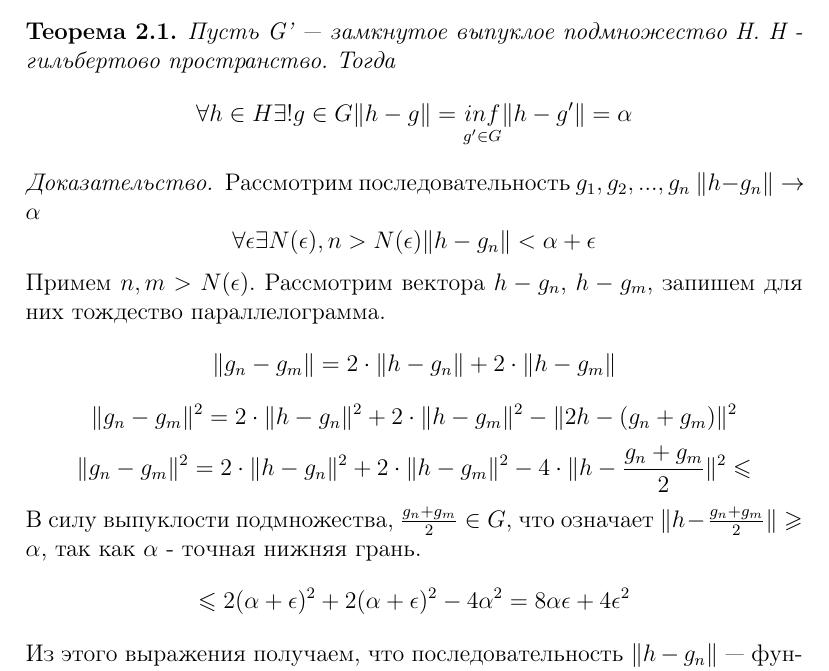
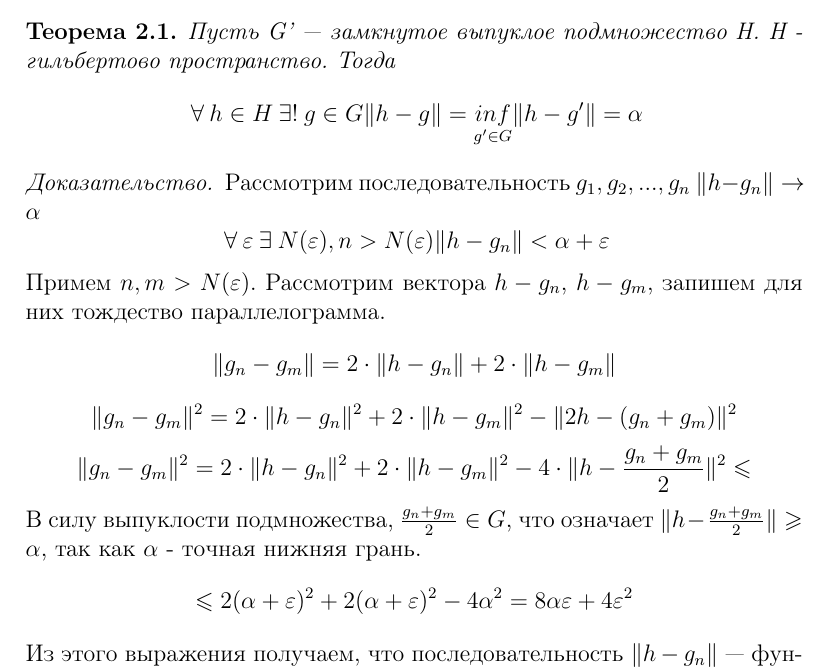
Before and after one commit to FrostUser/NSU-FA, a LaTeX document (Lectures-2.tex): part of page 2 of 4, cut so that both start at the same text. Compiled offline with pdfLaTeX.

Commit message:
[Лекция 2] Что то еще, забыл что.

```diff
--- a/Lectures-2.tex
+++ b/Lectures-2.tex
@@ -71,18 +85,18 @@
 
 	\begin{theorem}
 		Пусть G' --- замкнутое выпуклое подмножество H. H - гильбертово пространство. Тогда
-		$$\forall h \in H \exists! g \in G \norm{h-g} = \underset{g' \in G}{inf} \norm{h-g'} = \alpha$$
+		$$\forall h \in H \existsonly g \in G \norm{h-g} = \underset{g' \in G}{inf} \norm{h-g'} = \alpha$$
 	\end{theorem}
 	\begin{proof}
 		Рассмотрим последовательность $g_1, g_2, ..., g_n$ $\norm{h - g_n} \rightarrow \alpha$
-		$$\forall \epsilon \exists N(\epsilon), n > N(\epsilon) \norm{h - g_n} < \alpha + \epsilon$$
-		Примем $n, m > N(\epsilon)$. Рассмотрим вектора $h - g_n$, $h - g_m$, запишем для них тождество параллелограмма.
+		$$\forall \varepsilon \exists N(\varepsilon), n > N(\varepsilon) \norm{h - g_n} < \alpha + \varepsilon$$
+		Примем $n, m > N(\varepsilon)$. Рассмотрим вектора $h - g_n$, $h - g_m$, запишем для них тождество параллелограмма.
 		$$\norm{g_n - g_m} = 2 \cdot \norm{h - g_n} + 2 \cdot \norm{h - g_m}$$
 		$$\norm{g_n - g_m}^2 = 2 \cdot \norm{h - g_n}^2 + 2 \cdot \norm{h - g_m}^2 - \norm{2h - (g_n + g_m)}^2$$
 		$$\norm{g_n - g_m}^2 = 2 \cdot \norm{h - g_n}^2 + 2 \cdot \norm{h - g_m}^2 - 4 \cdot \norm{h - \frac{g_n + g_m}{2}}^2 \leq$$
 		В силу выпуклости подмножества, $\frac{g_n + g_m}{2} \in G$, что означает $\norm{h - \frac{g_n + g_m}{2}} \geq \alpha$, так
 		как $\alpha$ - точная нижняя грань.
-		$$\leq 2 (\alpha + \epsilon)^2 + 2 (\alpha + \epsilon)^2 - 4 \alpha^2 = 8 \alpha \epsilon + 4 \epsilon^2$$
+		$$\leq 2 (\alpha + \varepsilon)^2 + 2 (\alpha + \varepsilon)^2 - 4 \alpha^2 = 8 \alpha \varepsilon + 4 \varepsilon^2$$
 		Из этого выражения получаем, что последовательность $\norm{h - g_n}$ --- фундаментальная, следовательно найдется $g_0$, такое,
 		что $\norm{h - g_0} = \alpha$.
 
```
Also changed, not shown: Lectures-2.tex (14 more changed lines).
